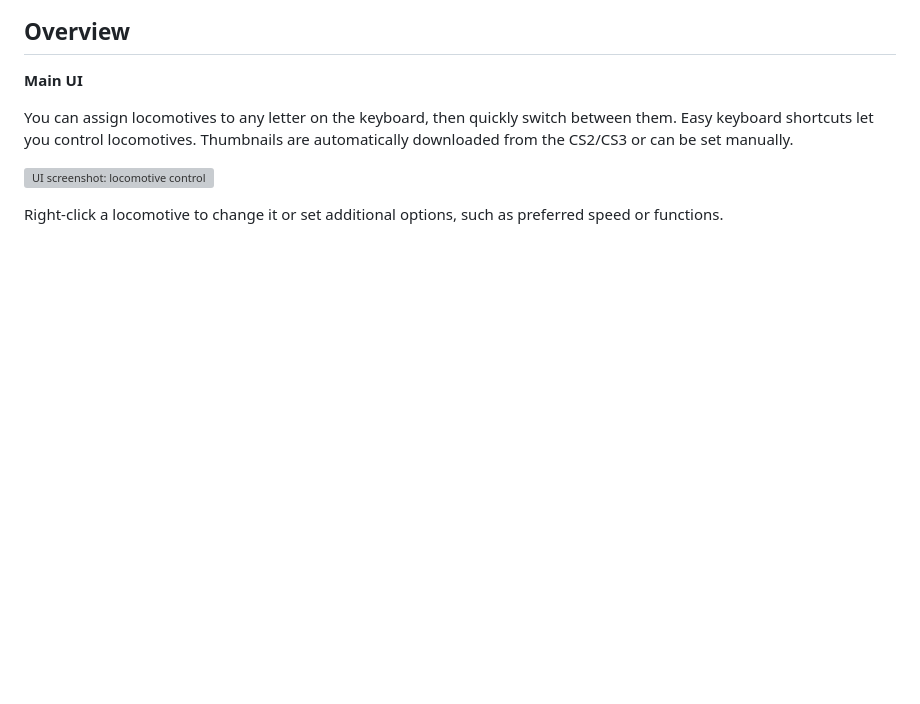
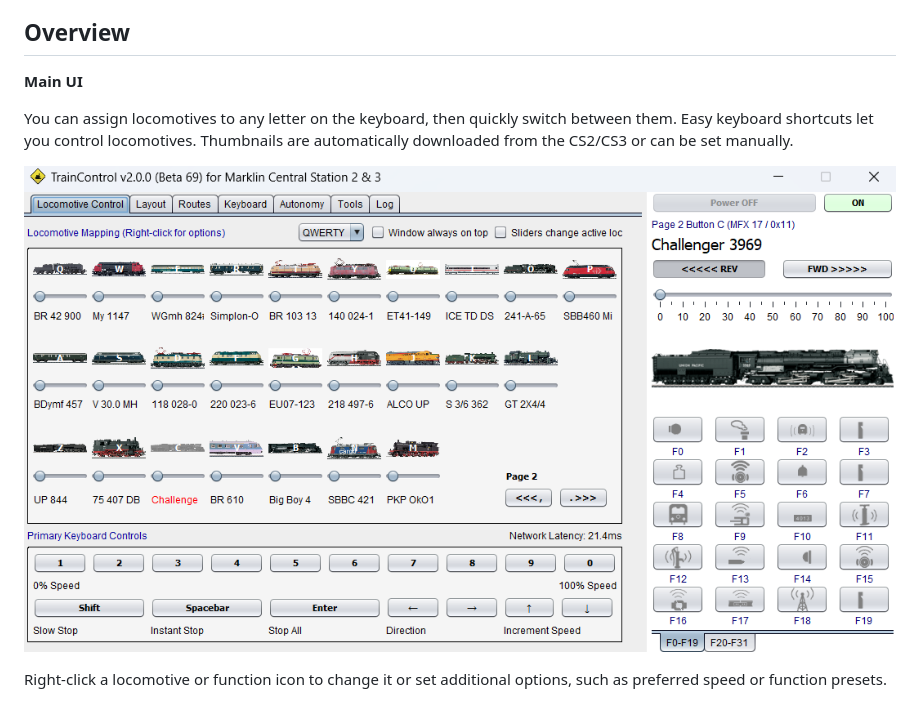
Before and after one commit to bob123456678/TrainControl, a Markdown page: Readme.md, the part around the change. GitHub-like rendering; pictures changed too: assets/ui_v2.png (added); blank space fills up the shorter version; grey boxes are pictures that could not be loaded.

```diff
--- a/Readme.md
+++ b/Readme.md
@@ -26,9 +26,9 @@ automate switches while operating trains manually.
 
 You can assign locomotives to any letter on the keyboard, then quickly switch between them.  Easy keyboard shortcuts let you control locomotives.  Thumbnails are automatically downloaded from the CS2/CS3 or can be set manually.
 
-![UI screenshot: locomotive control](assets/ui_main.png?raw=true)
+![UI screenshot: locomotive control](assets/ui_v2.png?raw=true)
 
-Right-click a locomotive to change it or set additional options, such as preferred speed or functions.
+Right-click a locomotive or function icon to change it or set additional options, such as preferred speed or function presets.
 
 ![UI screenshot: locomotive control](assets/ui_right_click.png?raw=true)
 
```
